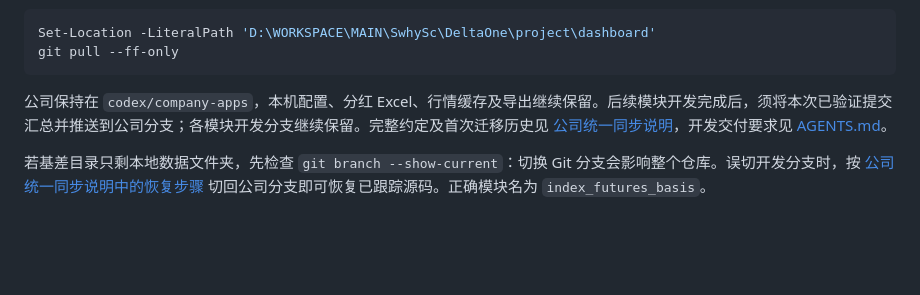
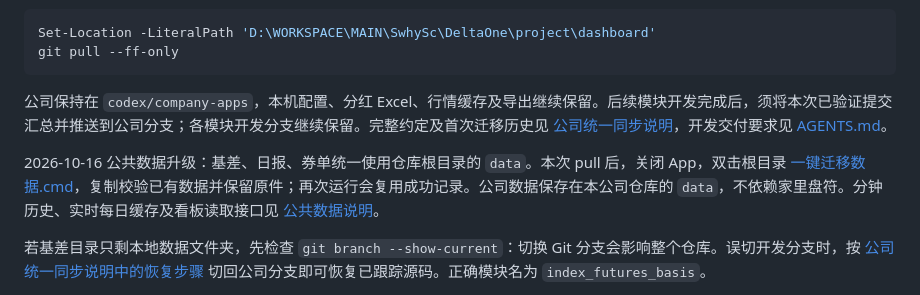
Before and after one commit to vanadium22/Delta1, a Markdown page: README.md, the part around the change. GitHub-like rendering; blank space fills up the shorter version.

Commit message:
Document shared data rollout and company migration validation

````diff
--- a/README.md
+++ b/README.md
@@ -10,6 +10,8 @@ git pull --ff-only
 ```
 
 公司保持在 `codex/company-apps`，本机配置、分红 Excel、行情缓存及导出继续保留。后续模块开发完成后，须将本次已验证提交汇总并推送到公司分支；各模块开发分支继续保留。完整约定及首次迁移历史见 [公司统一同步说明](COMPANY_SYNC.md)，开发交付要求见 [AGENTS.md](AGENTS.md)。
+
+2026-10-16 公共数据升级：基差、日报、券单统一使用仓库根目录的 `data`。本次 pull 后，关闭 App，双击根目录 [一键迁移数据.cmd](一键迁移数据.cmd)，复制校验已有数据并保留原件；再次运行会复用成功记录。公司数据保存在本公司仓库的 `data`，不依赖家里盘符。分钟历史、实时每日缓存及看板读取接口见 [公共数据说明](SHARED_DATA.md)。
 
 若基差目录只剩本地数据文件夹，先检查 `git branch --show-current`：切换 Git 分支会影响整个仓库。误切开发分支时，按 [公司统一同步说明中的恢复步骤](COMPANY_SYNC.md#误切开发分支后的恢复) 切回公司分支即可恢复已跟踪源码。正确模块名为 `index_futures_basis`。
 
````
Also changed, not shown: COMPANY_SYNC.md (+26 -0 lines).
